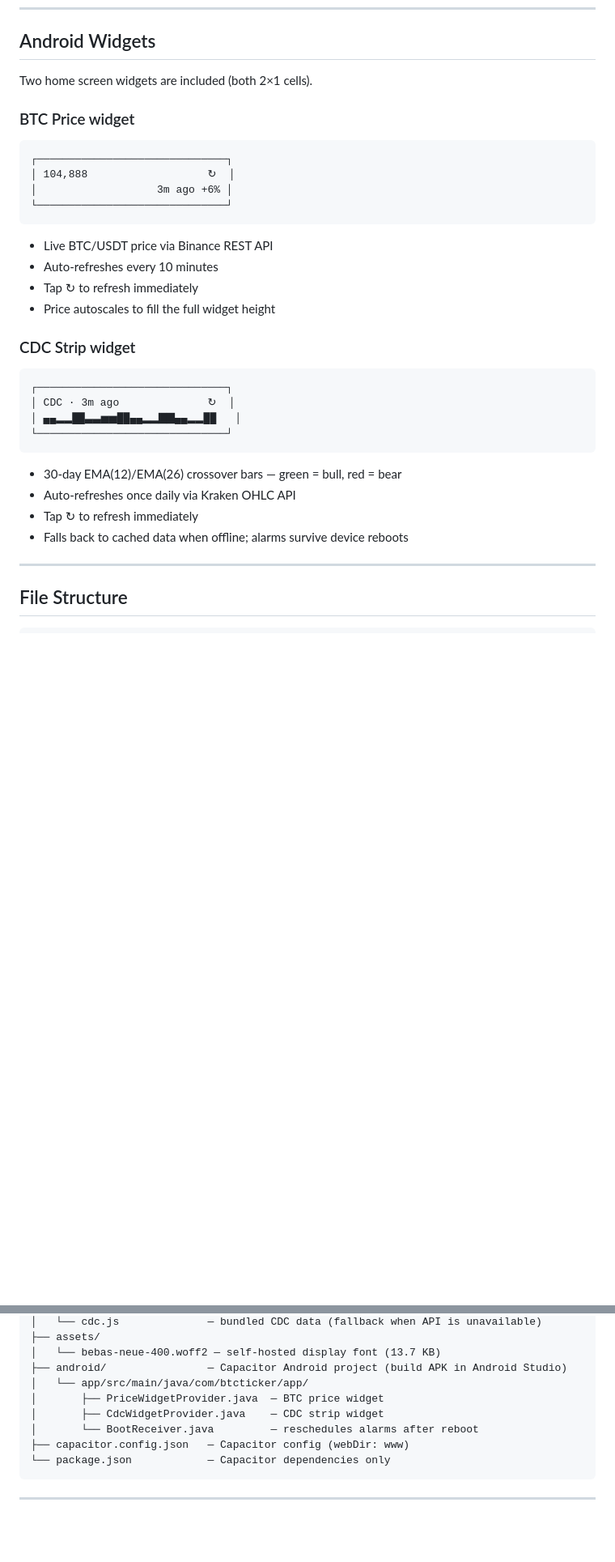
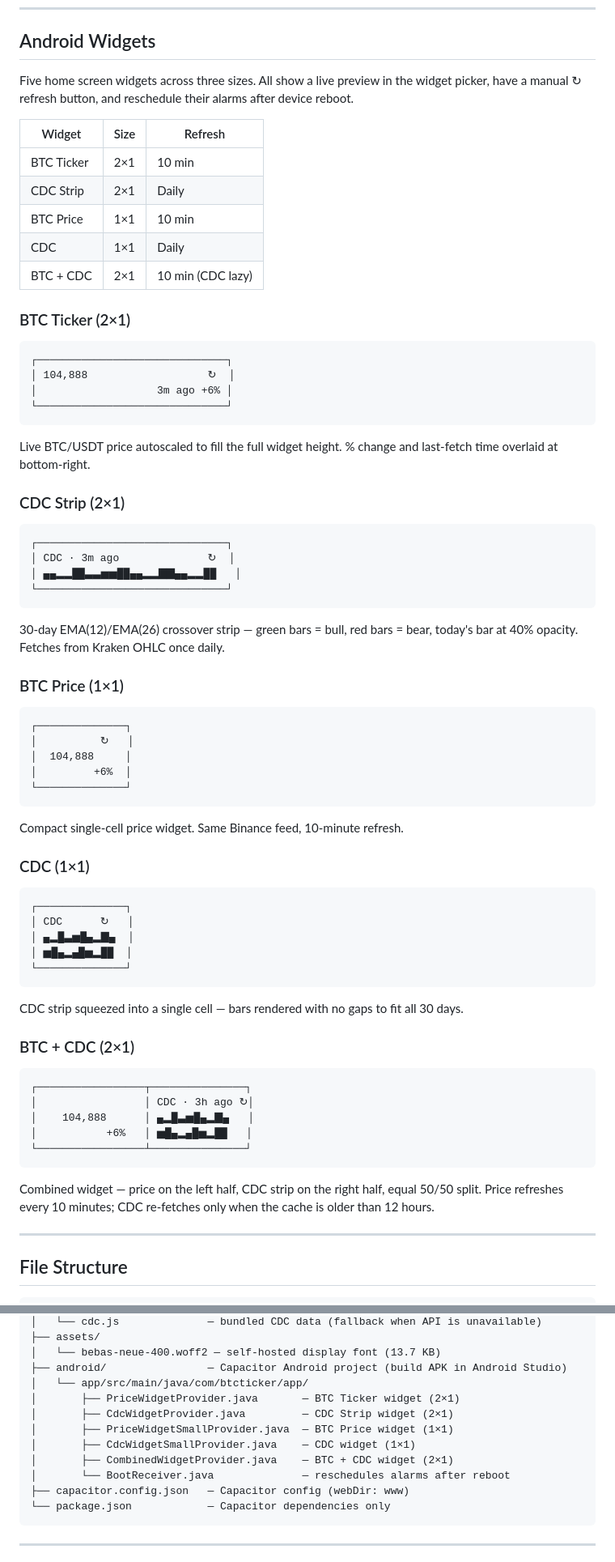
Before and after one commit to crnds/btcticker, a Markdown page: README.md, 2 parts joined by grey strips. Shown at 81% size. Drawn GitHub-style; blank space fills up the shorter version.

Commit message:
Update README for v1.3.0 — document all five widgets
Co-Authored-By: Claude Sonnet 4.6 <noreply@anthropic.com>

````diff
--- a/README.md
+++ b/README.md
@@ -55,9 +55,17 @@ Switch via the `···` menu. Selection is persisted to `localStorage`.
 
 ## Android Widgets
 
-Two home screen widgets are included (both 2×1 cells).
+Five home screen widgets across three sizes. All show a live preview in the widget picker, have a manual ↻ refresh button, and reschedule their alarms after device reboot.
 
-### BTC Price widget
+| Widget | Size | Refresh |
+|---|---|---|
+| BTC Ticker | 2×1 | 10 min |
+| CDC Strip | 2×1 | Daily |
+| BTC Price | 1×1 | 10 min |
+| CDC | 1×1 | Daily |
+| BTC + CDC | 2×1 | 10 min (CDC lazy) |
+
+### BTC Ticker (2×1)
 
 ```
 ┌──────────────────────────────┐
@@ -66,12 +74,9 @@ Two home screen widgets are included (both 2×1 cells).
 └──────────────────────────────┘
 ```
 
-- Live BTC/USDT price via Binance REST API
-- Auto-refreshes every 10 minutes
-- Tap ↻ to refresh immediately
-- Price autoscales to fill the full widget height
+Live BTC/USDT price autoscaled to fill the full widget height. % change and last-fetch time overlaid at bottom-right.
 
-### CDC Strip widget
+### CDC Strip (2×1)
 
 ```
 ┌──────────────────────────────┐
@@ -80,10 +85,43 @@ Two home screen widgets are included (both 2×1 cells).
 └──────────────────────────────┘
 ```
 
-- 30-day EMA(12)/EMA(26) crossover bars — green = bull, red = bear
-- Auto-refreshes once daily via Kraken OHLC API
-- Tap ↻ to refresh immediately
-- Falls back to cached data when offline; alarms survive device reboots
+30-day EMA(12)/EMA(26) crossover strip — green bars = bull, red bars = bear, today's bar at 40% opacity. Fetches from Kraken OHLC once daily.
+
+### BTC Price (1×1)
+
+```
+┌──────────────┐
+│          ↻   │
+│  104,888     │
+│         +6%  │
+└──────────────┘
+```
+
+Compact single-cell price widget. Same Binance feed, 10-minute refresh.
+
+### CDC (1×1)
+
+```
+┌──────────────┐
+│ CDC      ↻   │
+│ ▄▂█▃▅█▄▂▇▄  │
+│ ▅█▄▂▄█▅▂██  │
+└──────────────┘
+```
+
+CDC strip squeezed into a single cell — bars rendered with no gaps to fit all 30 days.
+
+### BTC + CDC (2×1)
+
+```
+┌─────────────────┬───────────────┐
+│                 │ CDC · 3h ago ↻│
+│    104,888      │ ▄▂█▃▅█▄▂▇▄   │
+│           +6%   │ ▅█▄▂▄█▅▂██   │
+└─────────────────┴───────────────┘
+```
+
+Combined widget — price on the left half, CDC strip on the right half, equal 50/50 split. Price refreshes every 10 minutes; CDC re-fetches only when the cache is older than 12 hours.
 
 ---
 
@@ -102,9 +140,12 @@ btcticker/
 │   └── bebas-neue-400.woff2 — self-hosted display font (13.7 KB)
 ├── android/                — Capacitor Android project (build APK in Android Studio)
 │   └── app/src/main/java/com/btcticker/app/
-│       ├── PriceWidgetProvider.java  — BTC price widget
-│       ├── CdcWidgetProvider.java    — CDC strip widget
-│       └── BootReceiver.java         — reschedules alarms after reboot
+│       ├── PriceWidgetProvider.java       — BTC Ticker widget (2×1)
+│       ├── CdcWidgetProvider.java         — CDC Strip widget (2×1)
+│       ├── PriceWidgetSmallProvider.java  — BTC Price widget (1×1)
+│       ├── CdcWidgetSmallProvider.java    — CDC widget (1×1)
+│       ├── CombinedWidgetProvider.java    — BTC + CDC widget (2×1)
+│       └── BootReceiver.java              — reschedules alarms after reboot
 ├── capacitor.config.json   — Capacitor config (webDir: www)
 └── package.json            — Capacitor dependencies only
 ```
````
Also changed, not shown: other parts of README.md (+1 -1 lines).
